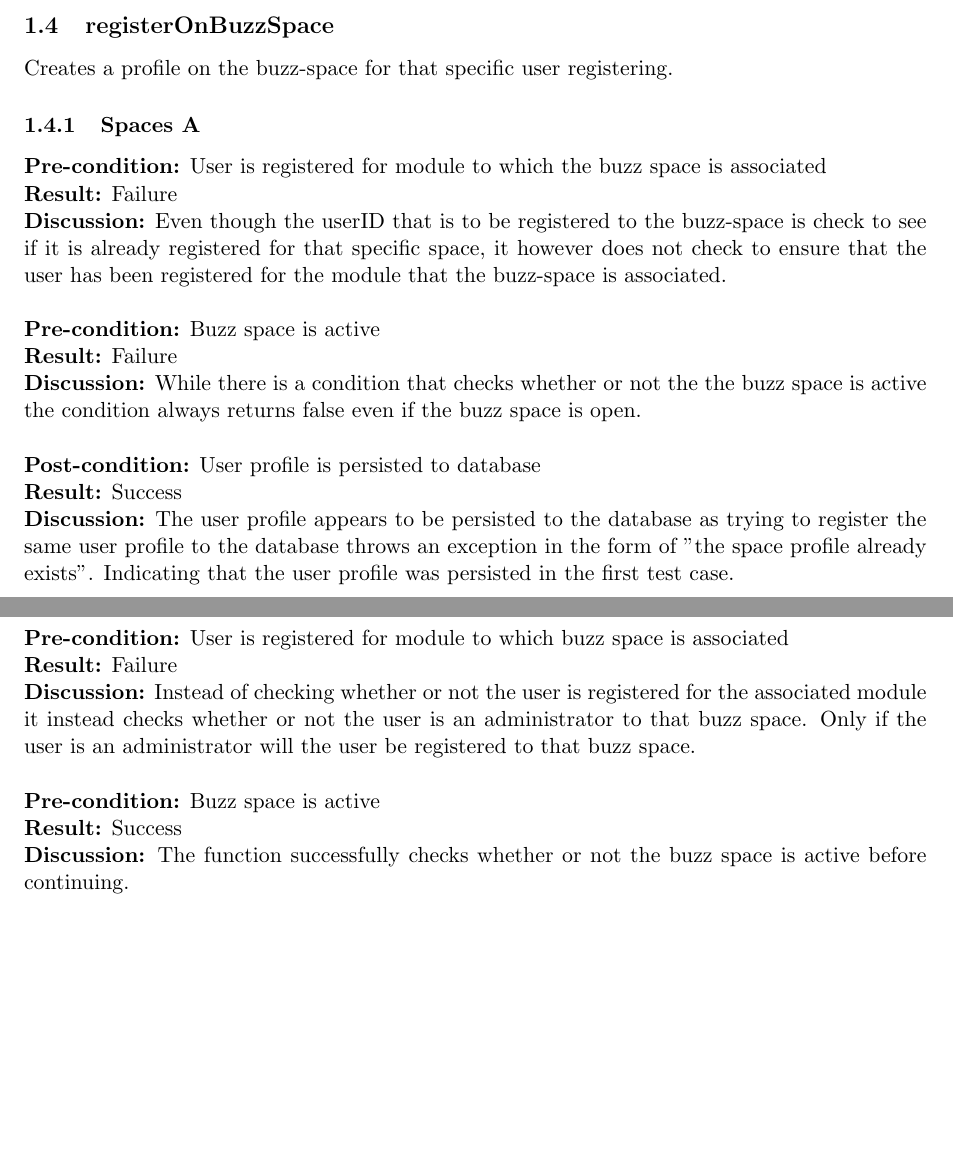
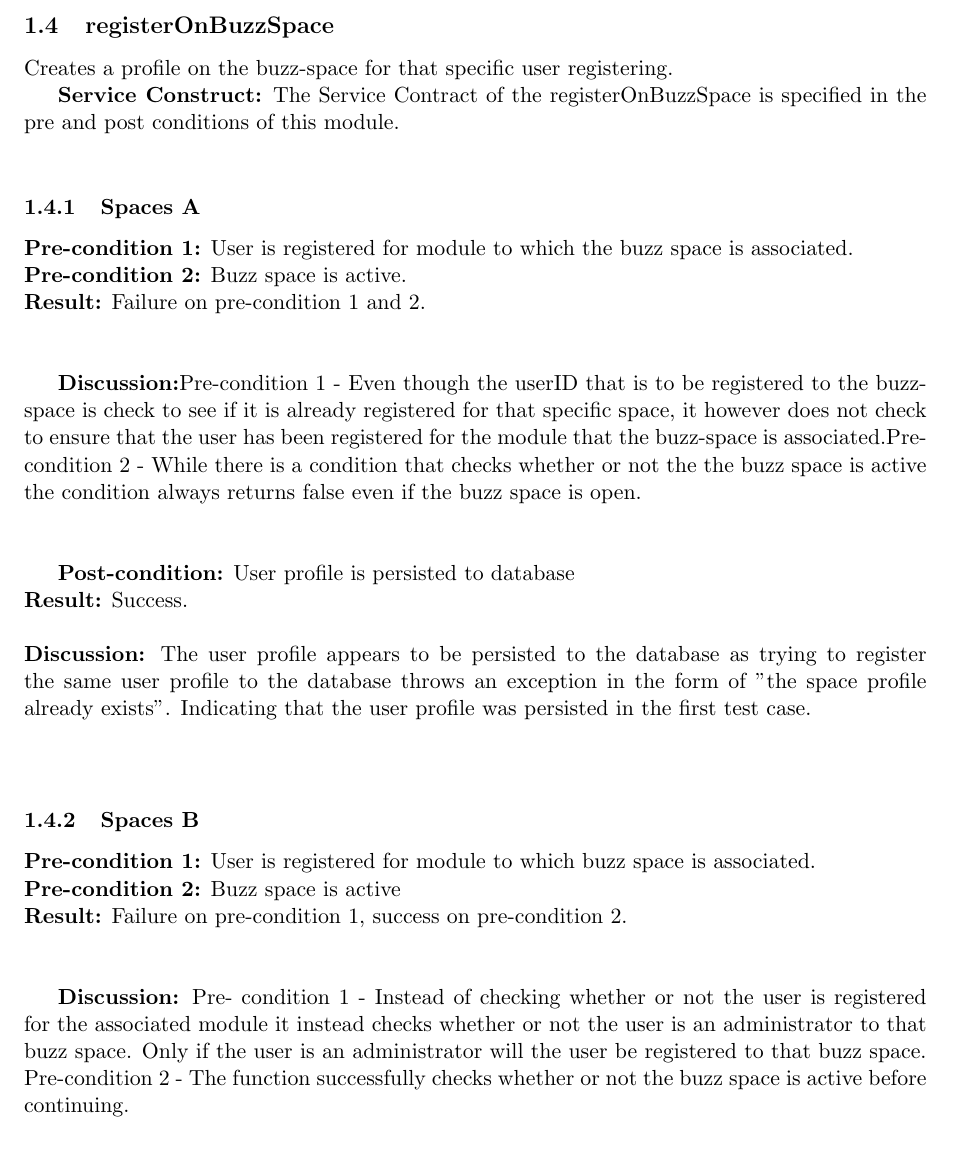
Before and after one commit to u12026442/cos301_testing, a LaTeX document (TestingReport.tex, which reads registerOnBuzzSpaceA.tex, registerOnBuzzSpaceB.tex): two parts of page 6 of 9 before the commit and part of page 6 of 9 after it, the two joined at a grey line, cut so that both start at the same text, the shorter picture padded with empty space. Compiled offline with pdfLaTeX.

Commit message:
Done checking registerOnlineBuzzSpace

```diff
--- a/registerOnBuzzSpaceA.tex
+++ b/registerOnBuzzSpaceA.tex
@@ -7,16 +7,18 @@
 
 Creates a profile on the buzz-space for that specific user registering.
 
+\textbf{Service Construct:}  The Service Contract of the registerOnBuzzSpace is specified in the pre and post conditions of this module.
+  				   \newline
+
 \subsubsection{Spaces A}
-\textbf{Pre-condition:}  User is registered for module to which the buzz space is associated \newline
-\textbf{Result:} Failure\newline
-\textbf{Discussion:} Even though the userID that is to be registered to the buzz-space is check to see if it is already registered for that specific space, it however does not check to ensure that the user has been registered for the module that the buzz-space is associated.
+\textbf{Pre-condition 1:}  User is registered for module to which the buzz space is associated. \newline
+\textbf{Pre-condition 2:}  Buzz space is active.\newline
+\textbf{Result:} Failure on pre-condition 1 and 2.\newline\newline
+
+\textbf{Discussion:}Pre-condition 1 -  Even though the userID that is to be registered to the buzz-space is check to see if it is already registered for that specific space, it however does not check to ensure that the user has been registered for the module that the buzz-space is associated.Pre-condition 2 - While there is a condition that checks whether or not the the buzz space is active the condition always returns false even if the buzz space is open.
 \newline \newline
-\textbf{Pre-condition:}  Buzz space is active\newline
-\textbf{Result:} Failure\newline
-\textbf{Discussion:} While there is a condition that checks whether or not the the buzz space is active the condition always returns false even if the buzz space is open.
-\newline \newline
+
 \textbf{Post-condition:} User profile is persisted to database \newline
-\textbf{Result:} Success\newline
+\textbf{Result:} Success.\newline\newline
 \textbf{Discussion:} The user profile appears to be persisted to the database as trying to register the same user profile to the database throws an exception in the form of "the space profile already exists". Indicating that the user profile was persisted in the first test case.
 \newline \newline
--- a/registerOnBuzzSpaceB.tex
+++ b/registerOnBuzzSpaceB.tex
@@ -3,12 +3,11 @@
 %%%%%%%%%
 
 \subsubsection{Spaces B}
-\textbf{Pre-condition:} User is registered for module to which buzz space is associated \newline
-\textbf{Result:} Failure\newline
-\textbf{Discussion:}  Instead of checking whether or not the user is registered for the associated module it instead checks whether or not the user is an administrator to that buzz space. Only if the user is an administrator will the user be registered to that buzz space.
+\textbf{Pre-condition 1:} User is registered for module to which buzz space is associated. \newline
+\textbf{Pre-condition 2:}  Buzz space is active\newline
+\textbf{Result:} Failure on pre-condition 1, success on pre-condition 2.\newline\newline
+
+\textbf{Discussion:} Pre- condition 1 - Instead of checking whether or not the user is registered for the associated module it instead checks whether or not the user is an administrator to that buzz space. Only if the user is an administrator will the user be registered to that buzz space. Pre-condition 2 - The function successfully checks whether or not the buzz space is active before continuing.
 \newline \newline
-\textbf{Pre-condition:}  Buzz space is active\newline
-\textbf{Result:} Success\newline
-\textbf{Discussion:} The function successfully checks whether or not the buzz space is active before continuing.
-\newline \newline
+
 \textbf{Post-condition:} User profile is persisted to database \newline
```
Also changed, not shown: closeBuzzSpace.tex (+1 -1 lines), TestingReport.pdf, registerOnBuzzSpaceB.tex (2 more changed lines).
